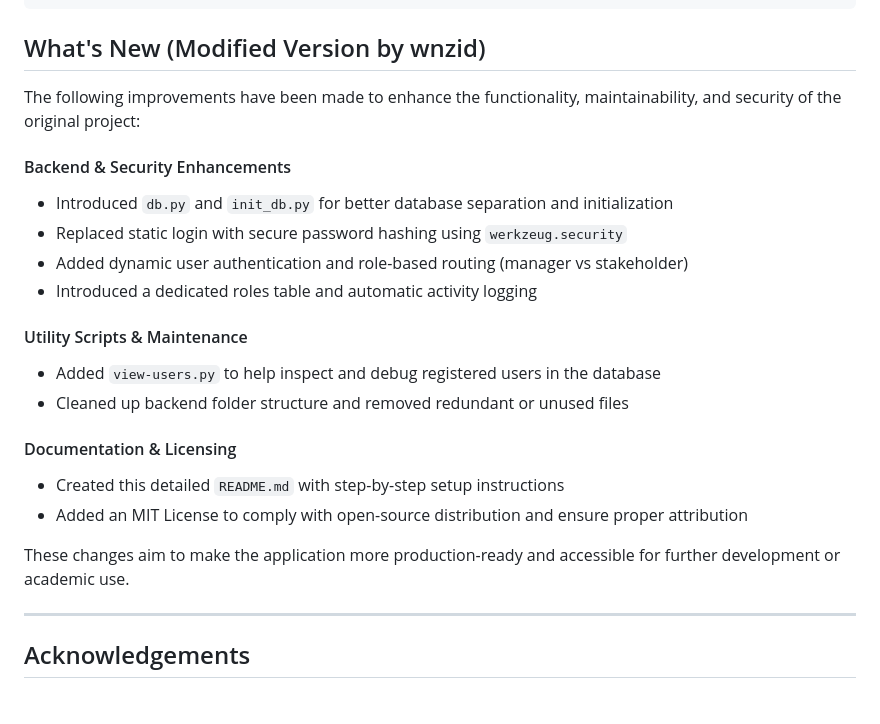
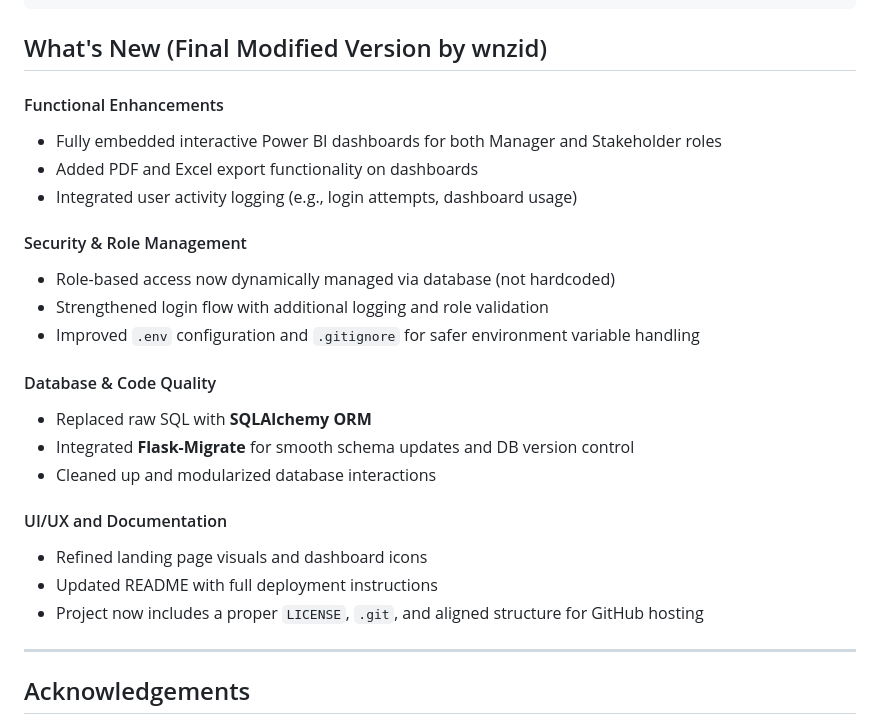
Before and after one commit to wnzid/PowerBI-Dashboard, a Markdown page: README.md, the part around the change. Drawn GitHub-style.

````diff
--- a/README.md
+++ b/README.md
@@ -73,25 +73,28 @@ Backend/              # Flask application
 └── templates/        # Jinja2 HTML templates
 ```
 
-## What's New (Modified Version by wnzid)
+## What's New (Final Modified Version by wnzid)
 
-The following improvements have been made to enhance the functionality, maintainability, and security of the original project:
+#### Functional Enhancements
+- Fully embedded interactive Power BI dashboards for both Manager and Stakeholder roles
+- Added PDF and Excel export functionality on dashboards
+- Integrated user activity logging (e.g., login attempts, dashboard usage)
 
-#### Backend & Security Enhancements
-- Introduced `db.py` and `init_db.py` for better database separation and initialization
-- Replaced static login with secure password hashing using `werkzeug.security`
-- Added dynamic user authentication and role-based routing (manager vs stakeholder)
-- Introduced a dedicated roles table and automatic activity logging
+#### Security & Role Management
+- Role-based access now dynamically managed via database (not hardcoded)
+- Strengthened login flow with additional logging and role validation
+- Improved `.env` configuration and `.gitignore` for safer environment variable handling
 
-#### Utility Scripts & Maintenance
-- Added `view-users.py` to help inspect and debug registered users in the database
-- Cleaned up backend folder structure and removed redundant or unused files
+#### Database & Code Quality
+- Replaced raw SQL with **SQLAlchemy ORM**
+- Integrated **Flask-Migrate** for smooth schema updates and DB version control
+- Cleaned up and modularized database interactions
 
-#### Documentation & Licensing
-- Created this detailed `README.md` with step-by-step setup instructions
-- Added an MIT License to comply with open-source distribution and ensure proper attribution
+#### UI/UX and Documentation
+- Refined landing page visuals and dashboard icons
+- Updated README with full deployment instructions
+- Project now includes a proper `LICENSE`, `.git`, and aligned structure for GitHub hosting
 
-These changes aim to make the application more production-ready and accessible for further development or academic use.
 
 ---
 
````
